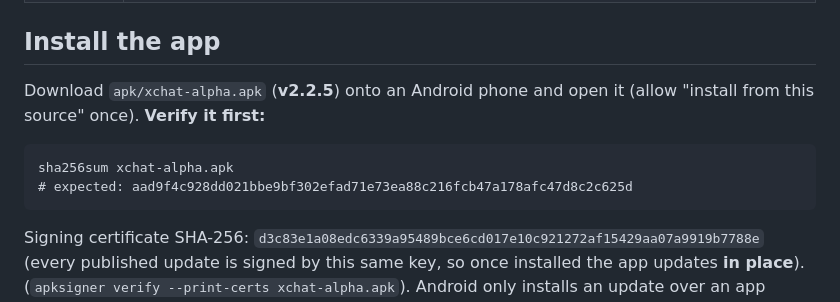
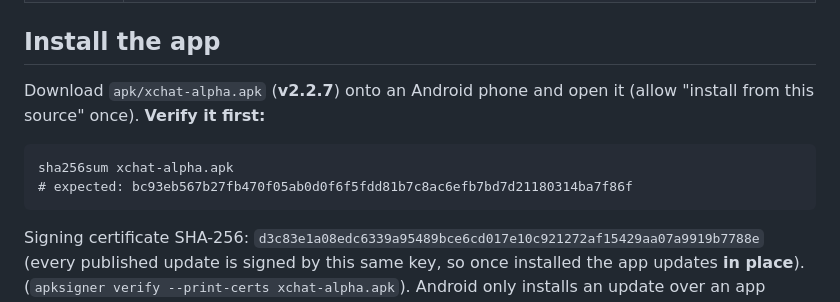
Before and after one commit to stefanbx/xchat-alpha, a Markdown page: README.md, the part around the change. Drawn GitHub-style.

Commit message:
docs: refresh README + whitepaper to v2.2.7 (APK sha256, version)
Co-Authored-By: Claude Opus 4.8 <noreply@anthropic.com>

````diff
--- a/README.md
+++ b/README.md
@@ -45,12 +45,12 @@ seed** — and post.  ·  **Read the design** → [`docs/WHITEPAPER.md`](docs/WH
 
 ## Install the app
 
-Download `apk/xchat-alpha.apk` (**v2.2.5**) onto an Android phone and open it (allow "install from
+Download `apk/xchat-alpha.apk` (**v2.2.7**) onto an Android phone and open it (allow "install from
 this source" once). **Verify it first:**
 
 ```
 sha256sum xchat-alpha.apk
-# expected: aad9f4c928dd021bbe9bf302efad71e73ea88c216fcb47a178afc47d8c2c625d
+# expected: bc93eb567b27fb470f05ab0d0f6f5fdd81b7c8ac6efb7bd7d21180314ba7f86f
 ```
 
 Signing certificate SHA-256: `d3c83e1a08edc6339a95489bce6cd017e10c921272af15429aa07a9919b7788e`
````
Also changed, not shown: docs/WHITEPAPER.md (+1 -1 lines).
